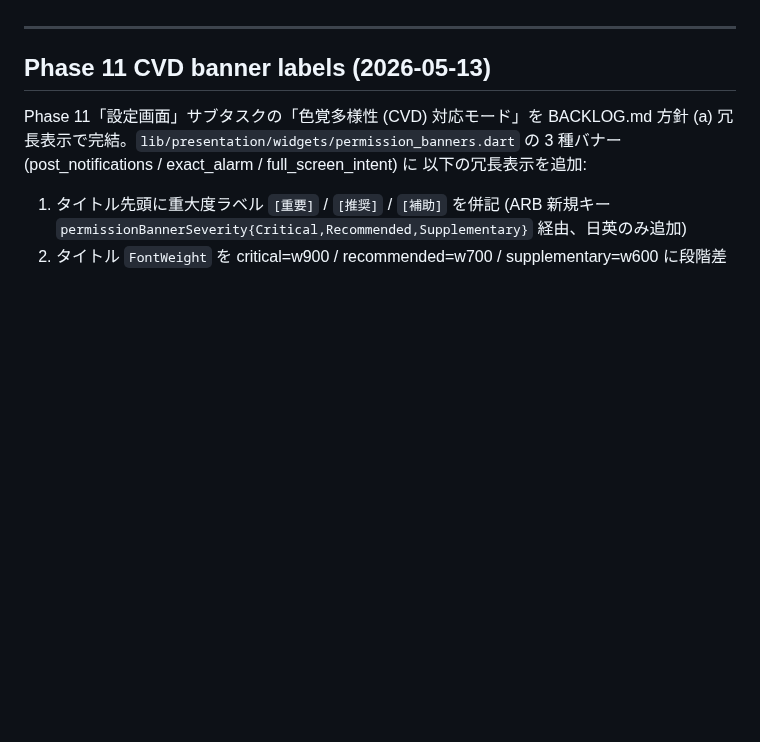
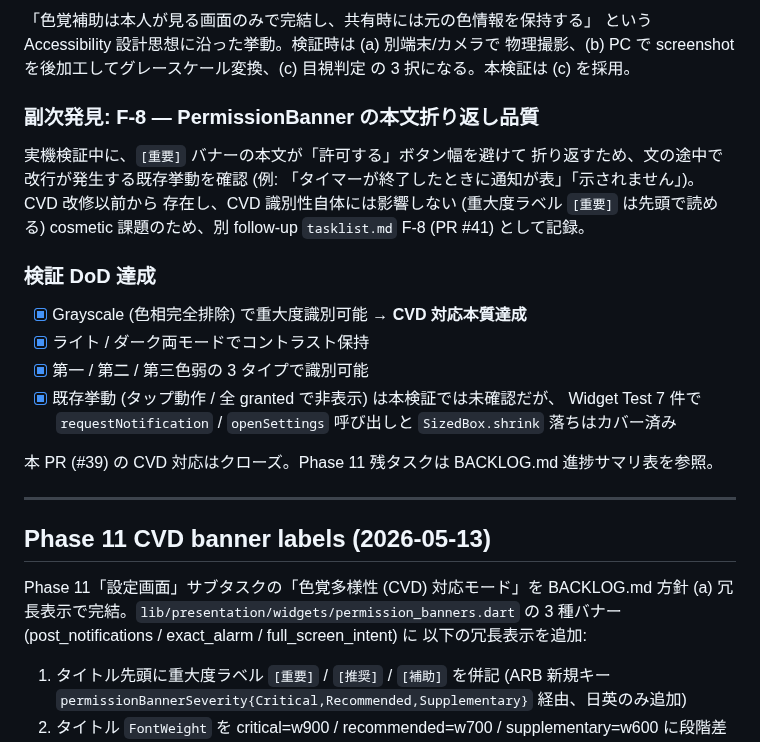
Before and after one commit to Bonkoturyu/TimerUtility, a Markdown page: docs/dev-log.md, the part around one of its changes. GitHub-like rendering; blank space fills up the shorter version.

```diff
--- a/docs/dev-log.md
+++ b/docs/dev-log.md
@@ -12,3 +92,27 @@ Follow-up 対応の詳細記録。各 Phase の実装過程・実機検証結果
+「色覚補助は本人が見る画面のみで完結し、共有時には元の色情報を保持する」
+という Accessibility 設計思想に沿った挙動。検証時は (a) 別端末/カメラで
+物理撮影、(b) PC で screenshot を後加工してグレースケール変換、(c) 目視判定
+の 3 択になる。本検証は (c) を採用。
+
+### 副次発見: F-8 — PermissionBanner の本文折り返し品質
+
+実機検証中に、`[重要]` バナーの本文が「許可する」ボタン幅を避けて
+折り返すため、文の途中で改行が発生する既存挙動を確認 (例:
+「タイマーが終了したときに通知が表」「示されません」)。CVD 改修以前から
+存在し、CVD 識別性自体には影響しない (重大度ラベル `[重要]` は先頭で読める)
+cosmetic 課題のため、別 follow-up `tasklist.md` F-8 (PR #41) として記録。
+
+### 検証 DoD 達成
+
+- [x] Grayscale (色相完全排除) で重大度識別可能 → **CVD 対応本質達成**
+- [x] ライト / ダーク両モードでコントラスト保持
+- [x] 第一 / 第二 / 第三色弱の 3 タイプで識別可能
+- [x] 既存挙動 (タップ動作 / 全 granted で非表示) は本検証では未確認だが、
+  Widget Test 7 件で `requestNotification` / `openSettings` 呼び出しと
+  `SizedBox.shrink` 落ちはカバー済み
+
+本 PR (#39) の CVD 対応はクローズ。Phase 11 残タスクは BACKLOG.md
+進捗サマリ表を参照。
 
 ---
 
```
Also changed, not shown: other parts of docs/dev-log.md (+80 -0 lines).
